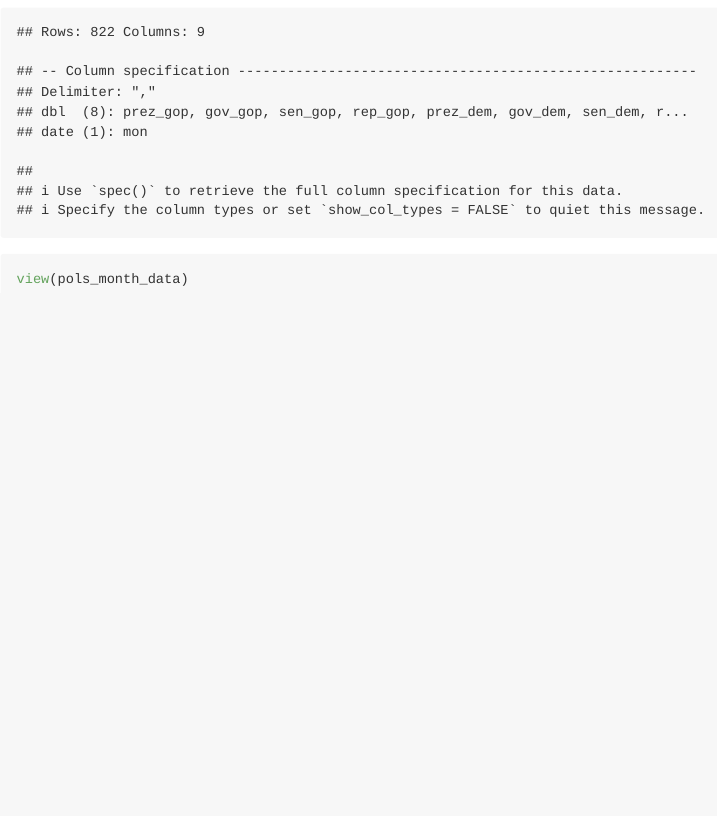
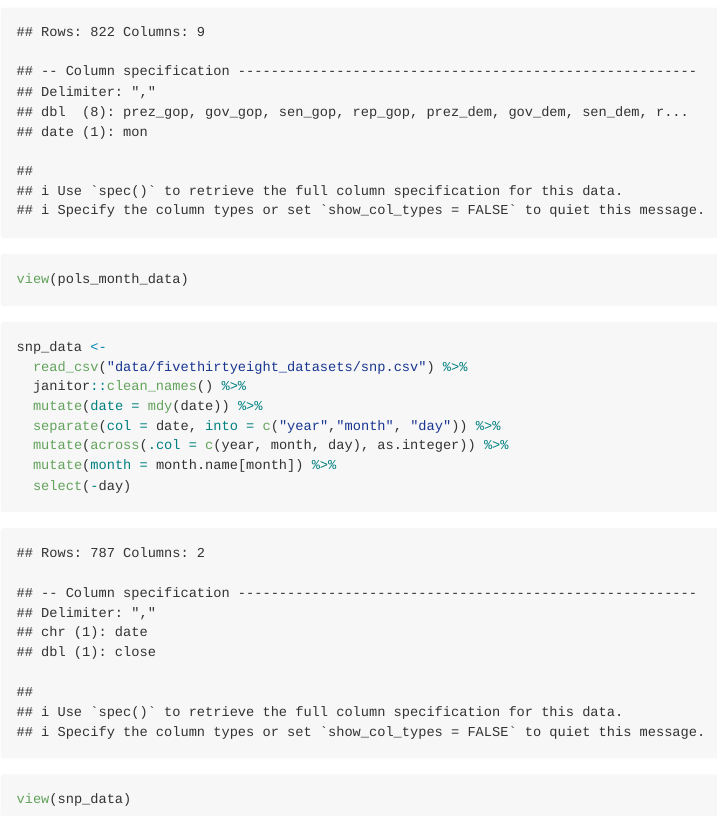
Before and after one commit to ericwanghu/p8105_hw2_ew2717, an R Markdown document (p8105_hw2_ew2717.Rmd): the page in a window 1100 px wide, from 2120 px down. The pictures show the output file p8105_hw2_ew2717.md that the author committed with the source, drawn offline in the style of GitHub.

Commit message:
tidying up snp data in the same way i did for pols data

````diff
--- a/p8105_hw2_ew2717.Rmd
+++ b/p8105_hw2_ew2717.Rmd
@@ -115,3 +115,19 @@ pols_month_data <-
 view(pols_month_data)
 
 ```
+
+```{r}
+
+snp_data <-
+  read_csv("data/fivethirtyeight_datasets/snp.csv") %>%
+  janitor::clean_names() %>%
+  mutate(date = mdy(date)) %>%
+  separate(col = date, into = c("year","month", "day")) %>%
+  mutate(across(.col = c(year, month, day), as.integer)) %>%
+  mutate(month = month.name[month]) %>%
+  select(-day)
+
+
+view(snp_data)
+
+```
````
Also changed, not shown: p8105_hw2_ew2717.md.
